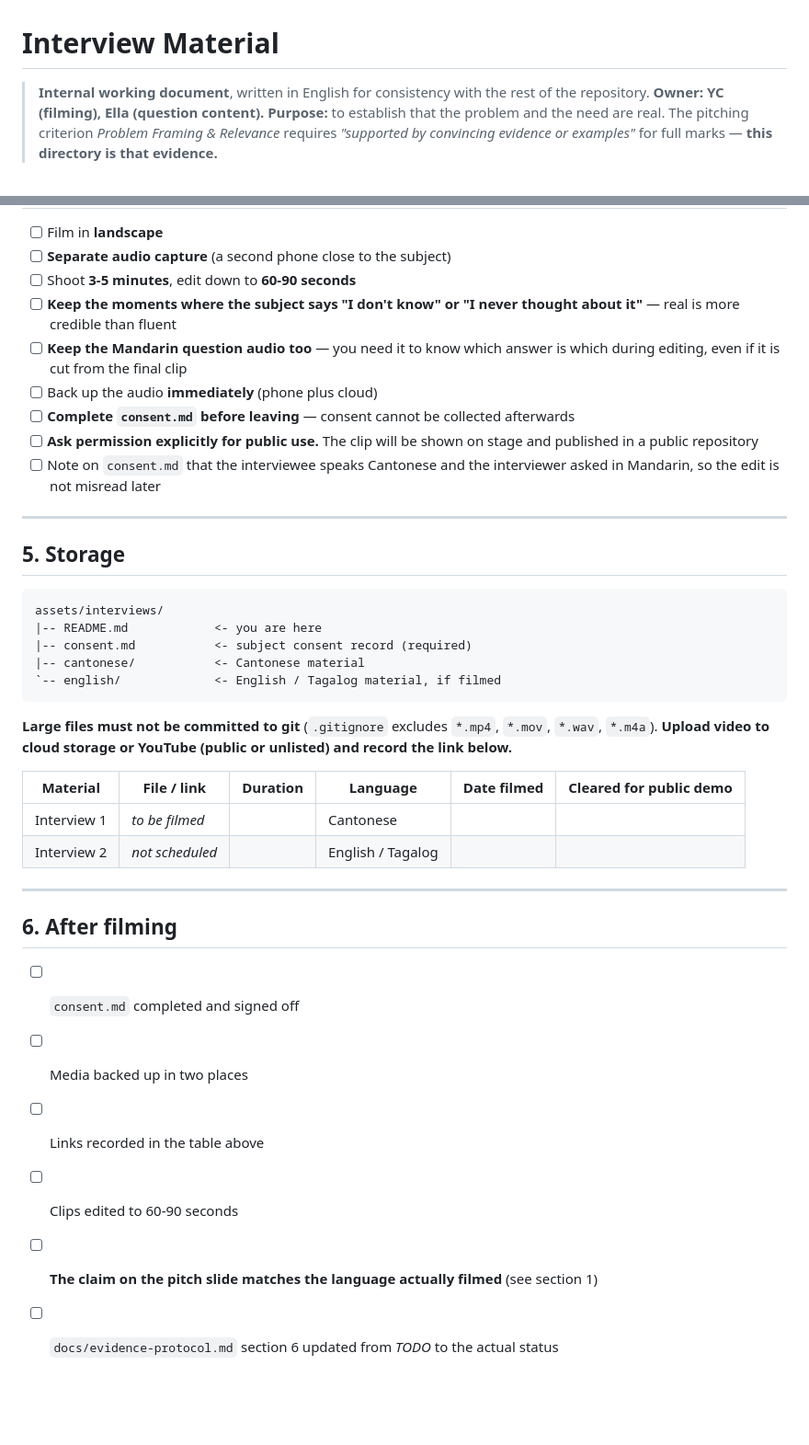
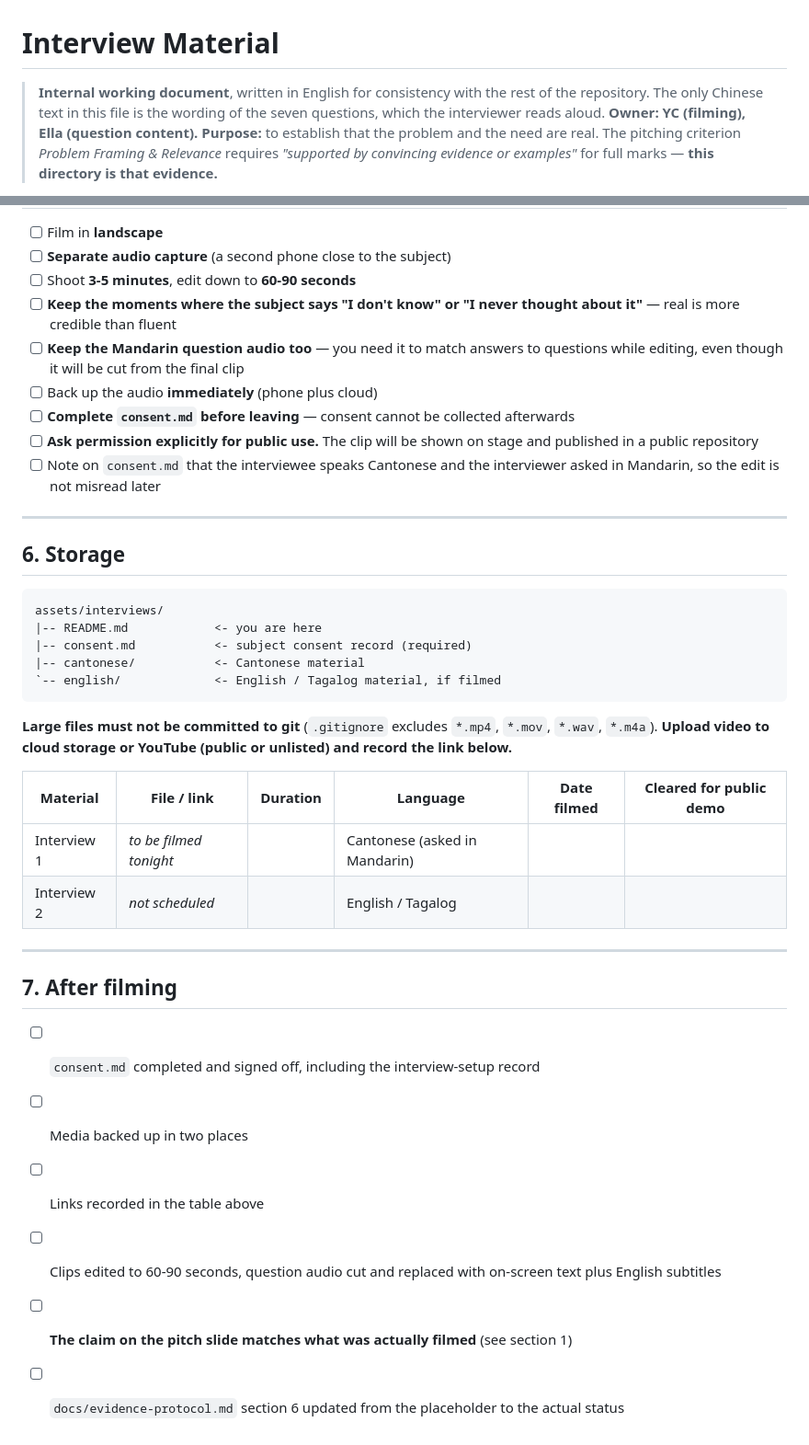
Before and after one commit to yc-eagle/med-safe, a Markdown page: assets/interviews/README.md, 2 parts joined by grey strips. Shown at 92% size. Rendered like a GitHub page; blank space fills up the shorter version.

````diff
--- a/assets/interviews/README.md
+++ b/assets/interviews/README.md
@@ -1,6 +1,6 @@
 # Interview Material
 
-> **Internal working document**, written in English for consistency with the rest of the repository.
+> **Internal working document**, written in English for consistency with the rest of the repository. The only Chinese text in this file is the wording of the seven questions, which the interviewer reads aloud.
 > **Owner: YC (filming), Ella (question content).**
 > **Purpose:** to establish that the problem and the need are real. The pitching criterion *Problem Framing & Relevance* requires *"supported by convincing evidence or examples"* for full marks — **this directory is that evidence.**
 
@@ -102,7 +112,7 @@ Your team does not speak Cantonese. The interviewer therefore asks **in Mandarin
 - [ ] **Separate audio capture** (a second phone close to the subject)
 - [ ] Shoot **3-5 minutes**, edit down to **60-90 seconds**
 - [ ] **Keep the moments where the subject says "I don't know" or "I never thought about it"** — real is more credible than fluent
-- [ ] **Keep the Mandarin question audio too** — you need it to know which answer is which during editing, even if it is cut from the final clip
+- [ ] **Keep the Mandarin question audio too** — you need it to match answers to questions while editing, even though it will be cut from the final clip
 - [ ] Back up the audio **immediately** (phone plus cloud)
 - [ ] **Complete `consent.md` before leaving** — consent cannot be collected afterwards
 - [ ] **Ask permission explicitly for public use.** The clip will be shown on stage and published in a public repository
@@ -110,7 +120,7 @@ Your team does not speak Cantonese. The interviewer therefore asks **in Mandarin
 
 ---
 
-## 5. Storage
+## 6. Storage
 
 ```
 assets/interviews/
@@ -125,16 +135,16 @@ assets/interviews/
 
 | Material | File / link | Duration | Language | Date filmed | Cleared for public demo |
 |---|---|---|---|---|---|
-| Interview 1 | _to be filmed_ | | Cantonese | | |
+| Interview 1 | _to be filmed tonight_ | | Cantonese (asked in Mandarin) | | |
 | Interview 2 | _not scheduled_ | | English / Tagalog | | |
 
 ---
 
-## 6. After filming
+## 7. After filming
 
-- [ ] `consent.md` completed and signed off
+- [ ] `consent.md` completed and signed off, including the interview-setup record
 - [ ] Media backed up in two places
 - [ ] Links recorded in the table above
-- [ ] Clips edited to 60-90 seconds
-- [ ] **The claim on the pitch slide matches the language actually filmed** (see section 1)
-- [ ] `docs/evidence-protocol.md` section 6 updated from _TODO_ to the actual status
+- [ ] Clips edited to 60-90 seconds, question audio cut and replaced with on-screen text plus English subtitles
+- [ ] **The claim on the pitch slide matches what was actually filmed** (see section 1)
+- [ ] `docs/evidence-protocol.md` section 6 updated from the placeholder to the actual status
````
Also changed, not shown: other parts of assets/interviews/README.md (+41 -31 lines).
